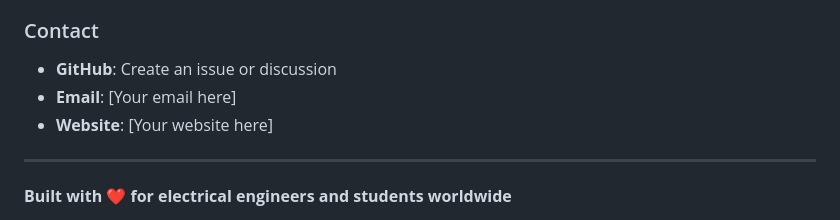
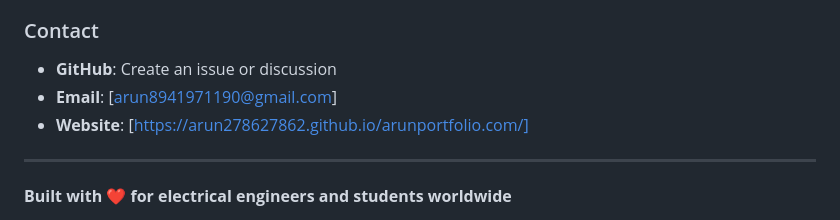
Before and after one commit to arun278627862/electrical-calculator, a Markdown page: README.md, the part around the change. Rendered like a GitHub page.

```diff
--- a/README.md
+++ b/README.md
@@ -250,8 +250,8 @@ This project is open source and available under the [MIT License](LICENSE).
 
 ### Contact
 - **GitHub**: Create an issue or discussion
-- **Email**: [Your email here]
-- **Website**: [Your website here]
+- **Email**: [arun8941971190@gmail.com]
+- **Website**: [https://arun278627862.github.io/arunportfolio.com/]
 
 ---
 
```
